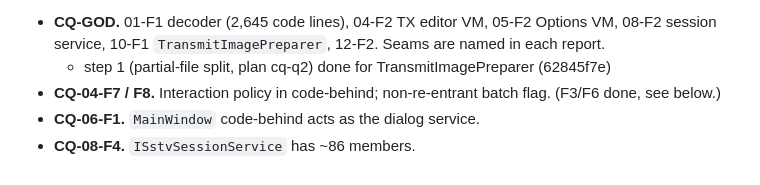
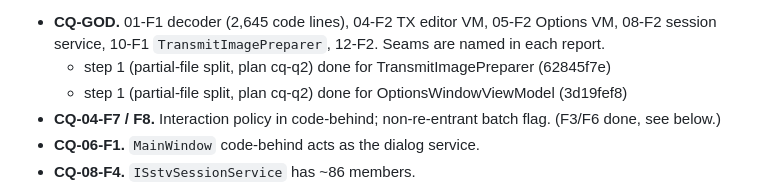
Before and after one commit to Ar0xA/Scanline-Studio, a Markdown page: BACKLOG.md, the part around the change. Rendered like a GitHub page.

Commit message:
Backlog: CQ-GOD step 1 done for OptionsWindowViewModel
Co-Authored-By: Claude Opus 5.5 <noreply@anthropic.com>

```diff
--- a/BACKLOG.md
+++ b/BACKLOG.md
@@ -438,6 +438,7 @@ Structure (do as partial-file splits first, then extract):
 - **CQ-GOD.** 01-F1 decoder (2,645 code lines), 04-F2 TX editor VM, 05-F2 Options VM, 08-F2 session
   service, 10-F1 `TransmitImagePreparer`, 12-F2. Seams are named in each report.
   - step 1 (partial-file split, plan cq-q2) done for TransmitImagePreparer (62845f7e)
+  - step 1 (partial-file split, plan cq-q2) done for OptionsWindowViewModel (3d19fef8)
 - **CQ-04-F7 / F8.** Interaction policy in code-behind; non-re-entrant batch flag. (F3/F6 done, see below.)
 - **CQ-06-F1.** `MainWindow` code-behind acts as the dialog service.
 - **CQ-08-F4.** `ISstvSessionService` has ~86 members.
```
